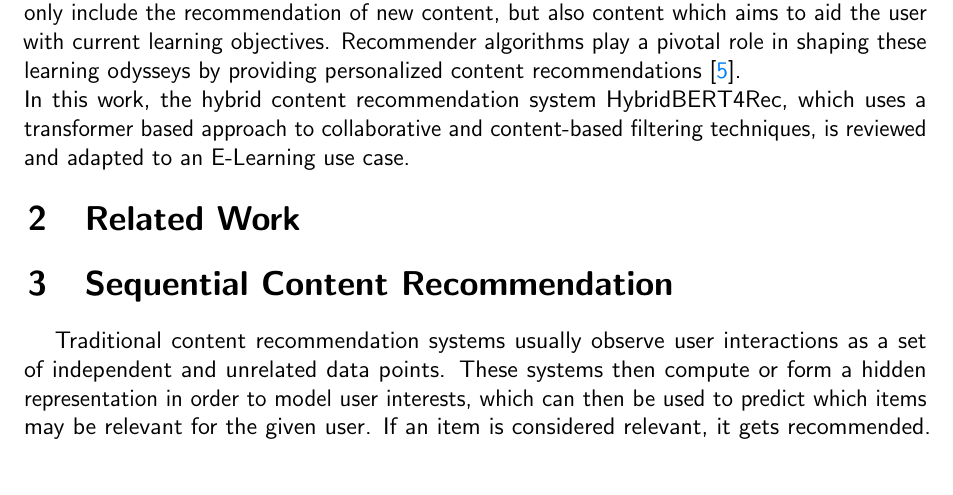
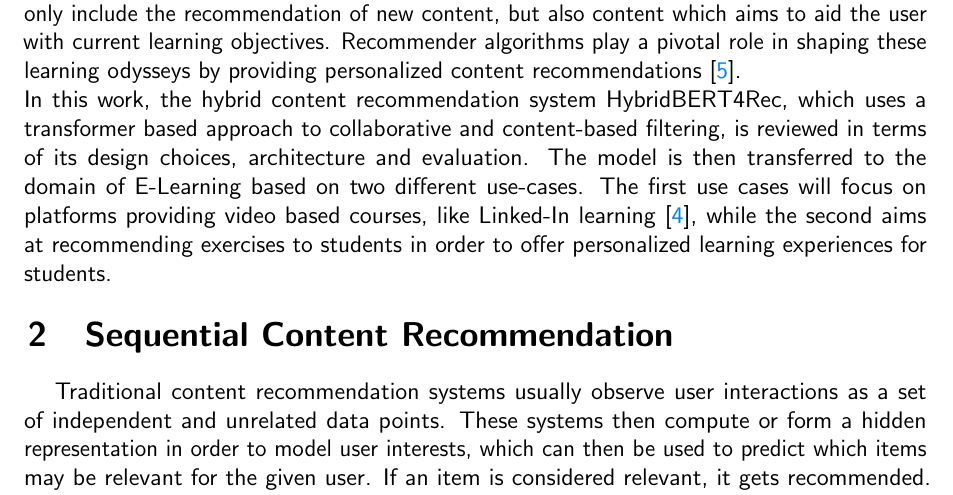
Before and after one commit to lkno0705/ContentRecommendationForE-LearningSeminar, a LaTeX document (report/_main.tex): part of page 1 of 15, cut so that both start at the same text. Compiled offline with pdfLaTeX.

Commit message:
Finish paper

```diff
--- a/report/_main.tex
+++ b/report/_main.tex
@@ -21,9 +21,7 @@
 
     \section{Introduction}
     In the dynamic landscape of today's knowledge-driven society and global economics, the concept of life-long learning has evolved into a cornerstone for personal and professional development. It ensures the competitiveness of individuals in a globalized market, while also aiding in overcoming social challenges, such as demographic change, social cohesion or public health through continuous education. Because of its key-role in overcoming today's challenges, many governments and corporations invested heavily in lifelong learning offerings and frameworks \cite{rubensonAdultLearningEducation2011}. This investment can be seen by observing the vast landscape of different learning platforms, which have emerged over the last couple of years, ranging from publicly funded E-Learning solutions such as Moodle\cite{StartseiteMoodleOrg} or ILIAS\cite{Ilias}, to private corporate platforms such as Linked-In Learning\cite{LinkedInLearningMit}. As individuals embark on continuous learning journeys on such platforms, the demand for tailored educational experiences has surged. These experiences not only include the recommendation of new content, but also content which aims to aid the user with current learning objectives. Recommender algorithms play a pivotal role in shaping these learning odysseys by providing personalized content recommendations \cite{jeevamolOntologybasedHybridElearning2021}. \\
-    In this work, the hybrid content recommendation system HybridBERT4Rec, which uses a transformer based approach to collaborative and content-based filtering techniques, is reviewed and adapted to an E-Learning use case.
-
-    \section{Related Work}
+    In this work, the hybrid content recommendation system HybridBERT4Rec, which uses a transformer based approach to collaborative and content-based filtering, is reviewed in terms of its design choices, architecture and evaluation. The model is then transferred to the domain of E-Learning based on two different use-cases. The first use cases will focus on platforms providing video based courses, like Linked-In learning \cite{LinkedInLearningMit}, while the second aims at recommending exercises to students in order to offer personalized learning experiences for students.
 
     \section{Sequential Content Recommendation}\label{sec:seq_recom}
     Traditional content recommendation systems usually observe user interactions as a set of independent and unrelated data points. These systems then compute or form a hidden representation in order to model user interests, which can then be used to predict which items may be relevant for the given user. If an item is considered relevant, it gets recommended. This modeling technique models a user's \textit{general} preferences and interests \cite{wangSequentialRecommenderSystems2019}. But, this is insufficient modelling, as user preferences change over time \cite{wangSequentialRecommenderSystems2019}! For example, let Alice be a user whose general interests reflect romantic films, such as Titanic, Romeo \& Juliet or \enquote{me before you} and who recently got into the Marvel Universe, and started watching Movies like \enquote{Spider-Man}. In addition, Alice is now really interested in following up with that series. Alice's movie history contains a total of 10 movies, 9 romantic movies and one Spider-Man movie, with the latter being the most recently watched. A traditional content recommendation system would observe Alice's movie history and model her interests as consisting of 90\% romantic films and 10\% Marvel. As a result, the recommendation system would assign romantic films a higher relevance score than a movie that is similar to Spider-Man, leading to unsatisfying recommendations for Alice's \textit{current} interests. Sequential Content Recommendation aims to solve this problem by observing user-interactions as a sequence. Thus, these models not only consider the items in the user history, but also the temporal aspect given by the order in which the items occur \cite{wangSequentialRecommenderSystems2019}. This ordering implies that more recent interactions are more relevant for recommending the next item, but at the same time also covers a user's general interest. As a result, Sequential Recommendation models are able to make accurate recommendations at any point in time, that also reflect temporary spikes of interests, while at the same time being able to recommend content that the user may generally be interested in. By choosing sequences as their data model, these models also gain a lot of flexibility in terms of the use cases they are able to cover. Because Sequential Recommendation models do not predict the relevance of items directly, but predict user-interaction probabilities at a given time-step, they are able to not only make recommendations for the present, but also for the future \cite{wangSequentialRecommenderSystems2019}. This allows these models to predict sequences of items, which can be used to craft recommendation series. E.g. a movie recommendation system can then recommend a complete series of movies which fit to Alice's interest in Marvel films, by predicting not only the next movie the user is likely to interact with but the next $n$ movies. These reasons, render Sequential Recommendation models theoretically superior to traditional recommendation models in terms of content recommendation. \\
```
